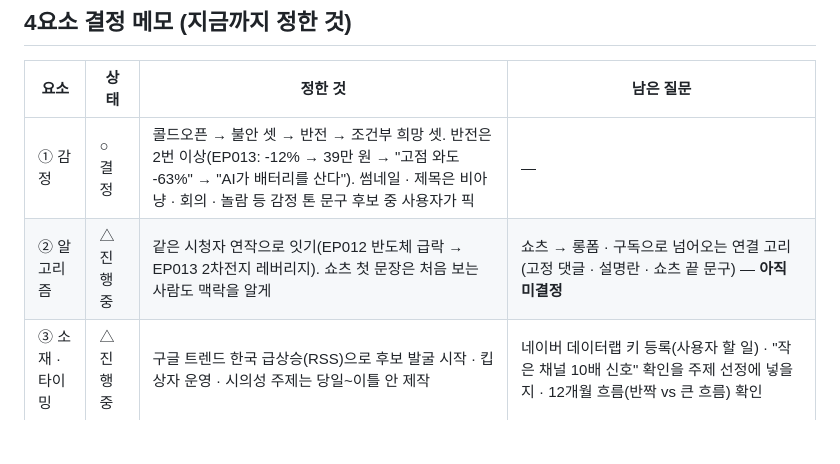
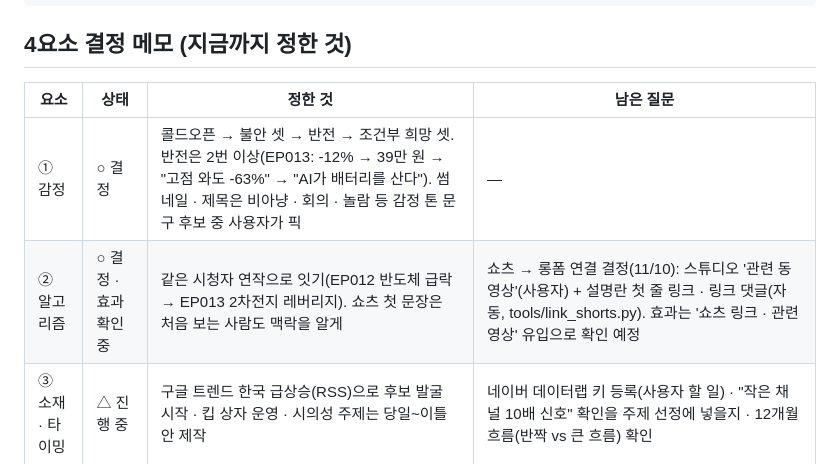
Before and after one commit to sunbread49-ship-it/worknote, a Markdown page: youtube/SKILL_BOX.md, the part around the change. GitHub-like rendering; blank space fills up the shorter version.

Commit message:
스킬 상자: 쇼츠→롱폼 연결 결정 반영
Co-Authored-By: Claude Opus 5.5 <noreply@anthropic.com>
Claude-Session: https://claude.ai/code/session_01XzgYRsYwxnJKVwoBmLGtiR

```diff
--- a/youtube/SKILL_BOX.md
+++ b/youtube/SKILL_BOX.md
@@ -19,7 +19,7 @@
 | 요소 | 상태 | 정한 것 | 남은 질문 |
 |---|---|---|---|
 | ① 감정 | ○ 결정 | 콜드오픈 → 불안 셋 → 반전 → 조건부 희망 셋. 반전은 2번 이상(EP013: -12% → 39만 원 → "고점 와도 -63%" → "AI가 배터리를 산다"). 썸네일 · 제목은 비아냥 · 회의 · 놀람 등 감정 톤 문구 후보 중 사용자가 픽 | — |
-| ② 알고리즘 | △ 진행 중 | 같은 시청자 연작으로 잇기(EP012 반도체 급락 → EP013 2차전지 레버리지). 쇼츠 첫 문장은 처음 보는 사람도 맥락을 알게 | 쇼츠 → 롱폼 · 구독으로 넘어오는 연결 고리(고정 댓글 · 설명란 · 쇼츠 끝 문구) — **아직 미결정** |
+| ② 알고리즘 | ○ 결정 · 효과 확인 중 | 같은 시청자 연작으로 잇기(EP012 반도체 급락 → EP013 2차전지 레버리지). 쇼츠 첫 문장은 처음 보는 사람도 맥락을 알게 | 쇼츠 → 롱폼 연결 결정(11/10): 스튜디오 '관련 동영상'(사용자) + 설명란 첫 줄 링크 · 링크 댓글(자동, tools/link_shorts.py). 효과는 '쇼츠 링크 · 관련 영상' 유입으로 확인 예정 |
 | ③ 소재 · 타이밍 | △ 진행 중 | 구글 트렌드 한국 급상승(RSS)으로 후보 발굴 시작 · 킵 상자 운영 · 시의성 주제는 당일~이틀 안 제작 | 네이버 데이터랩 키 등록(사용자 할 일) · "작은 채널 10배 신호" 확인을 주제 선정에 넣을지 · 12개월 흐름(반짝 vs 큰 흐름) 확인 |
 | ④ 퀄리티 | △ 진행 중 | 목소리 15번(Umbriel) 1.15배 원음(두 채널 통일) · 문답은 화보형(로댕 누끼 + 도식) · 원리 도식 · 일상 비유 · 인용은 문장 카드 + 자유 이용 사진 · 썸네일 큰 글씨 | 롱폼 이탈 지점 점검(TQQQ 평균 26%) · SCRIPT_STYLE.md를 "목표 · 기준 · 순서"로 짧게 정리할지 |
 
```
